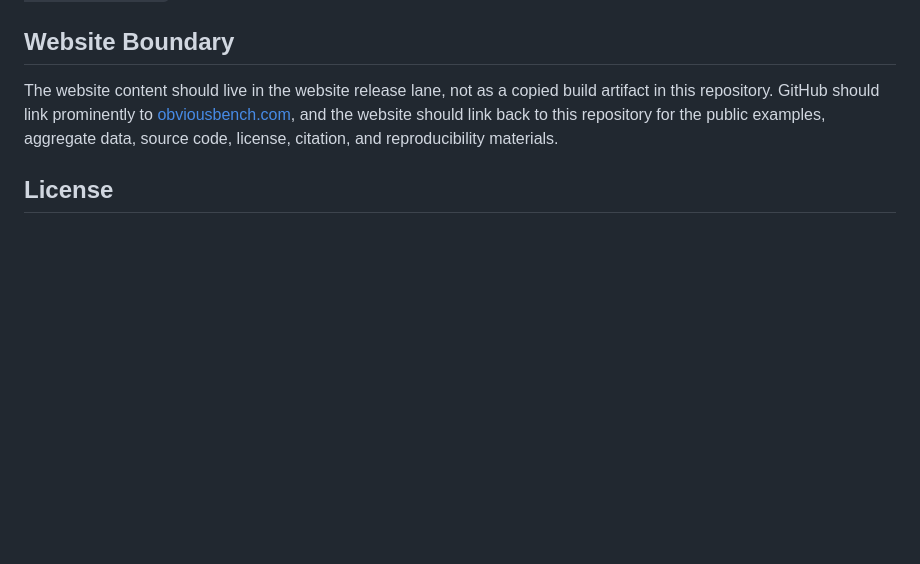
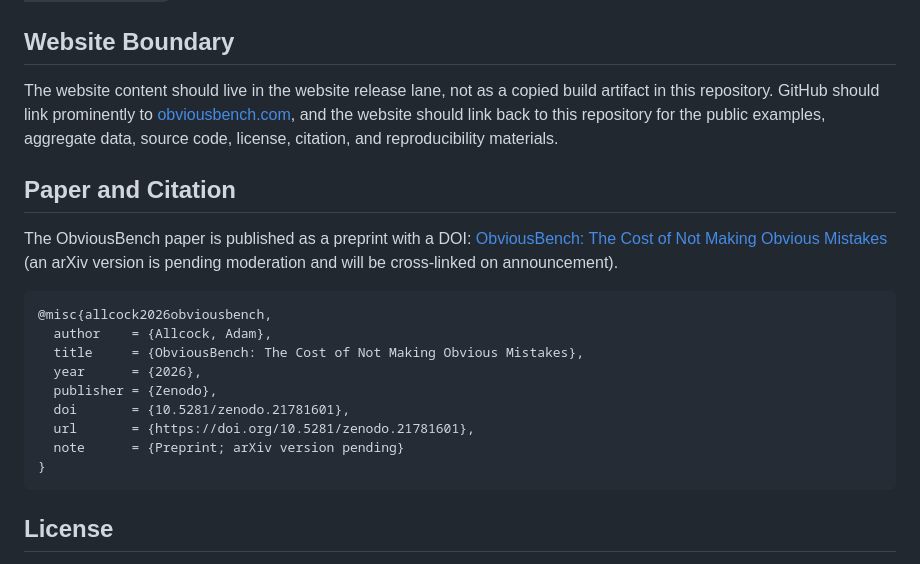
Before and after one commit to adamallcock/obviousbench, a Markdown page: README.md, the part around one of its changes. GitHub-like rendering; blank space fills up the shorter version.

Commit message:
Add the paper DOI badge and citation section (#21)
The ObviousBench paper is published as a Zenodo preprint
(10.5281/zenodo.21781601). Badge under the title, plus a Paper and
Citation section with the BibTeX and a note that the arXiv version is
pending and will be cross-linked on announcement.

Co-authored-by: Claude Fable 5 <noreply@anthropic.com>

````diff
--- a/README.md
+++ b/README.md
@@ -118,6 +120,25 @@ build artifact in this repository. GitHub should link prominently to
 to this repository for the public examples, aggregate data, source code,
 license, citation, and reproducibility materials.
 
+## Paper and Citation
+
+The ObviousBench paper is published as a preprint with a DOI:
+[ObviousBench: The Cost of Not Making Obvious Mistakes](https://doi.org/10.5281/zenodo.21781601)
+(an arXiv version is pending moderation and will be cross-linked on
+announcement).
+
+```bibtex
+@misc{allcock2026obviousbench,
+  author    = {Allcock, Adam},
+  title     = {ObviousBench: The Cost of Not Making Obvious Mistakes},
+  year      = {2026},
+  publisher = {Zenodo},
+  doi       = {10.5281/zenodo.21781601},
+  url       = {https://doi.org/10.5281/zenodo.21781601},
+  note      = {Preprint; arXiv version pending}
+}
+```
+
 ## License
 
 Code is licensed under Apache-2.0. Data and documentation are licensed under
````
Also changed, not shown: other parts of README.md (+2 -0 lines).
